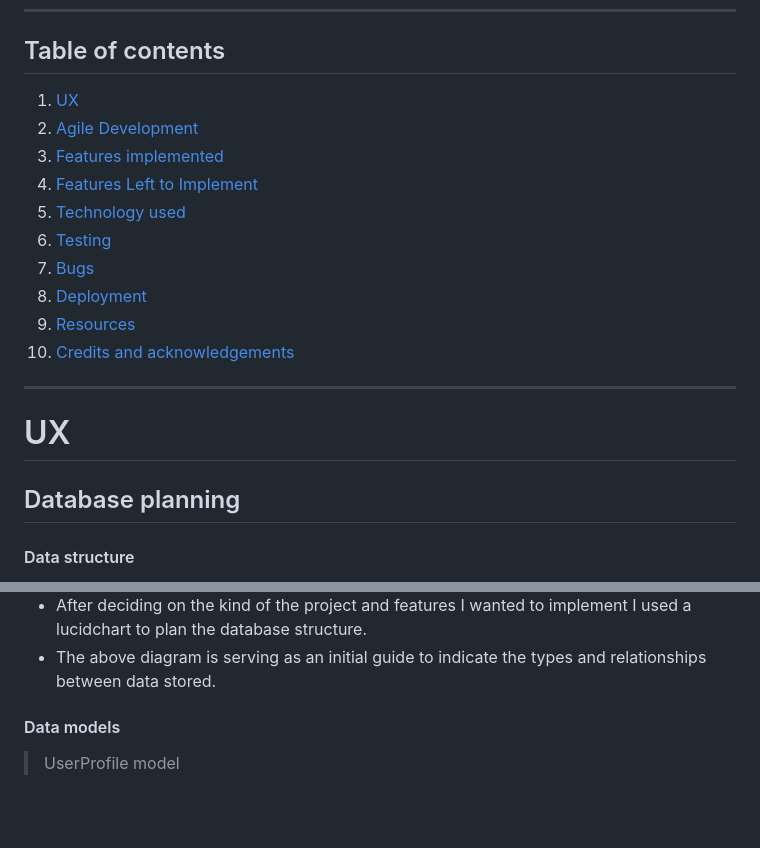
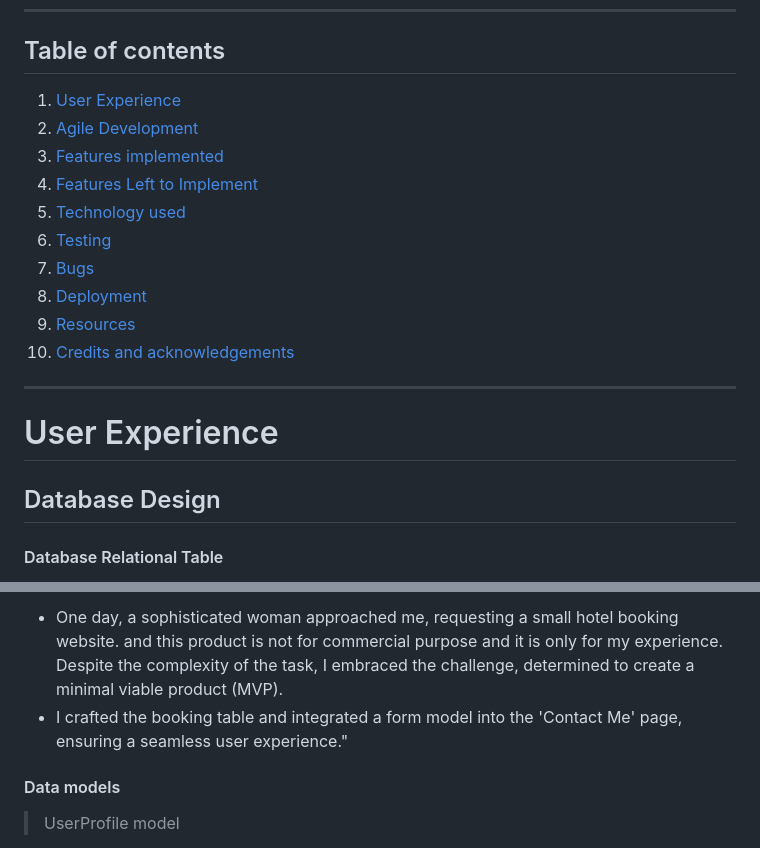
Before and after one commit to tugii21/Garnish, a Markdown page: README.md, 2 parts joined by grey strips. GitHub-like rendering; blank space fills up the shorter version.

```diff
--- a/README.md
+++ b/README.md
@@ -10,7 +10,7 @@
 
 ## Table of contents
 
- 1. [ UX ](#ux)
+ 1. [ User Experience ](#ux)
  2. [ Agile Development ](#agile-development)
  3. [ Features implemented ](#features-implemented)
  4. [ Features Left to Implement ](#features-left-to-implement)
@@ -23,11 +23,11 @@
 
 ---
 
-# UX
+# User Experience
 
 <a name="ux"></a>
 
-## Database planning
+## Database Design
 
-#### Data structure
+#### Database Relational Table
 
@@ -35,6 +35,8 @@
 
-- After deciding on the kind of the project and features I wanted to implement I used a lucidchart to plan the database structure.
-- The above diagram is serving as an initial guide to indicate the types and relationships between data stored.
+
+
+- One day, a sophisticated woman approached me, requesting a small hotel booking website. and this product is not for commercial purpose and it is only for my experience. Despite the complexity of the task, I embraced the challenge, determined to create a minimal viable product (MVP).
+- I crafted the booking table and integrated a form model into the 'Contact Me' page, ensuring a seamless user experience."
 
 #### Data models
 
```
Also changed, not shown: other parts of README.md (+1 -1 lines).
